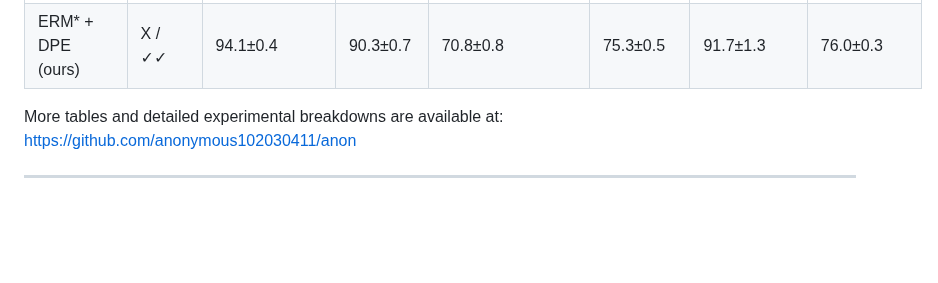
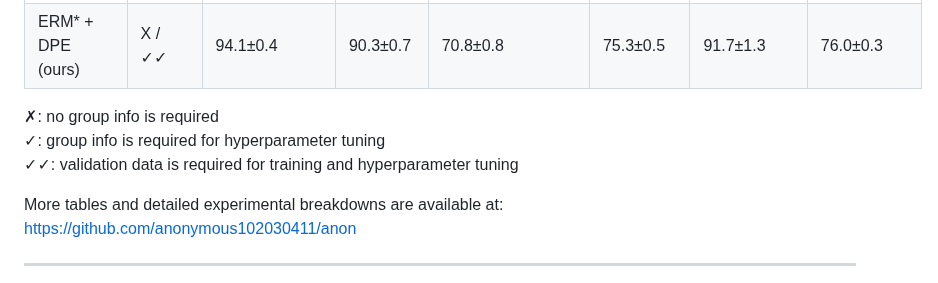
Before and after one commit to minhto2802/DPE, a Markdown page: README.md, the part around one of its changes. Drawn GitHub-style; blank space fills up the shorter version.

```diff
--- a/README.md
+++ b/README.md
@@ -139,6 +157,9 @@ Worst-group accuracy on datasets with **group-annotated validation**:
 | GAP (All Layer)      | X / ✓✓                    | 93.8±0.1   | 90.2±0.3  | -              | 77.8±0.6  | -          | -         |
 | ERM* + DPE (ours)    | X / ✓✓                    | 94.1±0.4   | 90.3±0.7  | 70.8±0.8       | 75.3±0.5  | 91.7±1.3   | 76.0±0.3  |
 
+✗: no group info is required
+✓: group info is required for hyperparameter tuning
+✓✓: validation data is required for training and hyperparameter tuning
 
 
 More tables and detailed experimental breakdowns are available at:
```
Also changed, not shown: other parts of README.md (+23 -5 lines).
